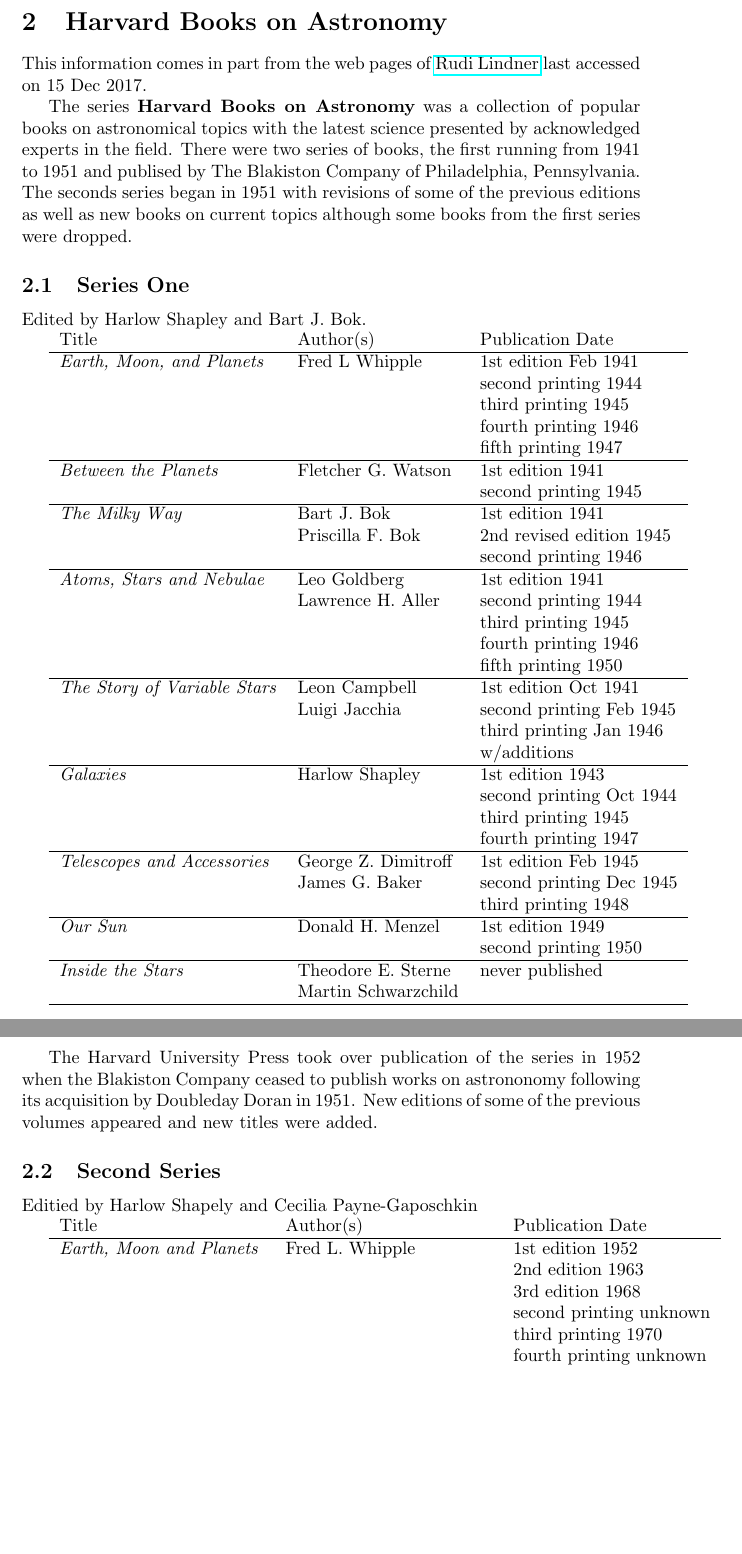
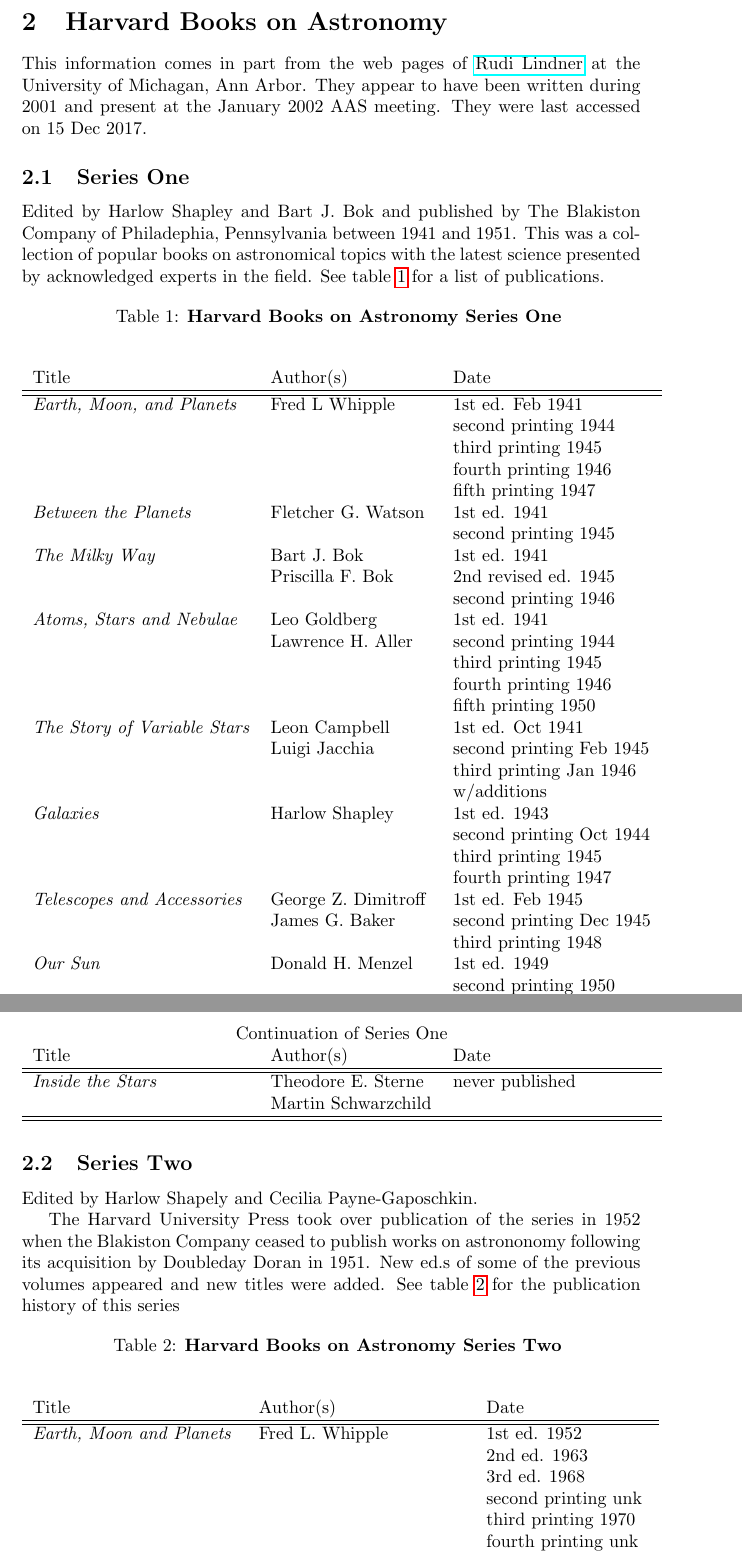
Before and after one commit to JimFowler/books, a LaTeX document (Books20/Docs/Series/series.tex, which reads Books20/Docs/Series/HarvardBooksAstronomy.tex): two parts of pages 2 and 3 of 7 before the commit and two parts of pages 3 and 4 of 9 after it, joined at a grey line, cut so that both start at the same text, the shorter picture padded with empty space. Compiled offline with pdfLaTeX.

Commit message:
Reformat tables
On branch master

 Changes to be committed:
	modified:   Books20/Docs/Series/HarvardBooksAstronomy.tex

```diff
--- a/Books20/Docs/Series/HarvardBooksAstronomy.tex
+++ b/Books20/Docs/Series/HarvardBooksAstronomy.tex
@@ -21,66 +21,96 @@
 
 This information comes in part from the web pages of
 \href{http://www-personal.umich.edu/~rpl/HarvardBooksOnAstronomy.htm}{Rudi
-  Lindner} last accessed on 15 Dec 2017.
-
-The series {\bf Harvard Books on Astronomy} was a collection of popular books
-on astronomical topics with the latest science presented by acknowledged experts
-in the field. There were two series of books, the first running from 1941 to 1951
-and publised by The Blakiston Company of Philadelphia, Pennsylvania. The seconds series
-began in 1951 with revisions of some of the previous editions as well as new books on
-current topics although some books from the first series were dropped.
+  Lindner} at the University of Michagan, Ann Arbor. They appear to
+have been written during 2001 and present at the January 2002 AAS
+meeting. They were last accessed on 15 Dec 2017.
 
 \subsection{Series One}
 
-Edited by Harlow Shapley and Bart J. Bok.
+Edited by Harlow Shapley and Bart J. Bok and published by The
+Blakiston Company of Philadephia, Pennsylvania between 1941 and 1951.
+This was a collection of popular books on astronomical topics with the
+latest science presented by acknowledged experts in the field. See
+table \ref{HBA:1} for a list of publications.
 
-\begin{tabular}{l l l}
-  Title & Author(s) & Publication Date \\ \hline
-  {\it Earth, Moon, and Planets} & Fred L Whipple & 1st edition Feb 1941 \\
+\begin{longtable}[p]{l l l}
+  \caption{\bf Harvard Books on Astronomy Series One} \\
+  \label{HBA:1} \\
+
+  Title & Author(s) & Date \\
+  \hline\hline
+  \endfirsthead
+
+  \multicolumn{3}{c}{Continuation of Series One} \\
+  Title & Author(s) & Date \\
+  \hline\hline
+  \endhead
+
+  \hline
+  \endfoot
+
+  \hline\hline
+  \endlastfoot
+
+
+  \bt{Earth, Moon, and Planets} & Fred L Whipple & 1st ed. Feb 1941 \\
   & & second printing 1944 \\
   & & third printing 1945 \\
   & & fourth printing 1946 \\
-  & & fifth printing 1947 \\ \hline
-  {\it Between the Planets} & Fletcher G. Watson & 1st edition 1941 \\
-  & & second printing 1945 \\ \hline
-  {\it The Milky Way} & Bart J. Bok & 1st edition 1941 \\
-  &  Priscilla F. Bok & 2nd revised edition 1945 \\
-  & & second printing 1946 \\ \hline
-  {\it Atoms, Stars and Nebulae} & Leo Goldberg & 1st edition 1941 \\
+  & & fifth printing 1947 \\
+
+  \bt{Between the Planets} & Fletcher G. Watson & 1st ed. 1941 \\
+  & & second printing 1945 \\
+
+  \bt{The Milky Way} & Bart J. Bok & 1st ed. 1941 \\
+  &  Priscilla F. Bok & 2nd revised ed. 1945 \\
+  & & second printing 1946 \\
+
+  \bt{Atoms, Stars and Nebulae} & Leo Goldberg & 1st ed. 1941 \\
   &  Lawrence H. Aller & second printing 1944 \\
   & & third printing 1945 \\
   & & fourth printing 1946 \\
-  & & fifth printing 1950 \\ \hline
-  {\it The Story of Variable Stars} & Leon Campbell &1st edition Oct 1941 \\
+  & & fifth printing 1950 \\
+
+  \bt{The Story of Variable Stars} & Leon Campbell &1st ed. Oct 1941 \\
   &  Luigi Jacchia & second printing Feb 1945 \\
   & & third printing Jan 1946 \\
-  & &  w/additions \\ \hline
-  {\it Galaxies} & Harlow Shapley & 1st edition 1943 \\
+  & &  w/additions \\
+
+  \bt{Galaxies} & Harlow Shapley & 1st ed. 1943 \\
   & & second printing Oct 1944 \\
   & & third printing 1945 \\
-  & & fourth printing 1947 \\ \hline
-  {\it Telescopes and Accessories} & George Z. Dimitroff & 1st edition Feb 1945 \\
+  & & fourth printing 1947 \\
+
+  \bt{Telescopes and Accessories} & George Z. Dimitroff & 1st ed. Feb 1945 \\
   &  James G. Baker & second printing Dec 1945 \\
-  & & third printing 1948 \\ \hline
-  {\it Our Sun} & Donald H. Menzel & 1st edition 1949 \\
-  & & second printing 1950 \\ \hline
-  {\it Inside the Stars} &  Theodore E. Sterne & never published \\
+  & & third printing 1948 \\
+
+  \bt{Our Sun} & Donald H. Menzel & 1st ed. 1949 \\
+  & & second printing 1950 \\
+
+  \bt{Inside the Stars} &  Theodore E. Sterne & never published \\
   &  Martin Schwarzchild & \\
-  \hline
-\end{tabular}
+
+\end{longtable}
+
+\subsection{Series Two}
+
+Edited by Harlow Shapely and Cecilia Payne-Gaposchkin.
 
 The Harvard University Press took over publication of the series in
 1952 when the Blakiston Company ceased to publish works on astrononomy
-following its acquisition by Doubleday Doran in 1951. New editions of
-some of the previous volumes appeared and new titles were added.
+following its acquisition by Doubleday Doran in 1951. New ed.s of
+some of the previous volumes appeared and new titles were added.  See
+table \ref{HBA:2} for the publication history of this series
 
-\subsection{Second Series}
+\begin{longtable}[p]{l l l}
+  \caption{\bf Harvard Books on Astronomy Series Two} \\
+  \label{HBA:2} \\
 
-Editied by Harlow Shapely and Cecilia Payne-Gaposchkin
+  Title & Author(s) & Date \\
+  \hline\hline
+  \endfirsthead
 
-\begin{tabular}{l l l}
-  Title & Author(s) & Publication Date \\ \hline
-  {\it Earth, Moon and Planets} & Fred L. Whipple & 1st edition 1952 \\
-  & & 2nd edition 1963 \\
-  & & 3rd edition 1968 \\
-  & & second printing unknown \\
+  \multicolumn{3}{c}{Continuation of Series Two} \\
+  Title & Author(s) & Date \\
@@ -87,4 +126,8 @@
+  \bt{Earth, Moon and Planets} & Fred L. Whipple & 1st ed. 1952 \\
+  & & 2nd ed. 1963 \\
+  & & 3rd ed. 1968 \\
+  & & second printing unk \\
   & & third printing 1970 \\
-  & & fourth printing unknown \\
+  & & fourth printing unk \\
   & & fifth printing 1976 \\
   & & sixth printing 1978 \\
```
Also changed, not shown: Books20/Docs/Series/HarvardBooksAstronomy.tex (49 more changed lines).
